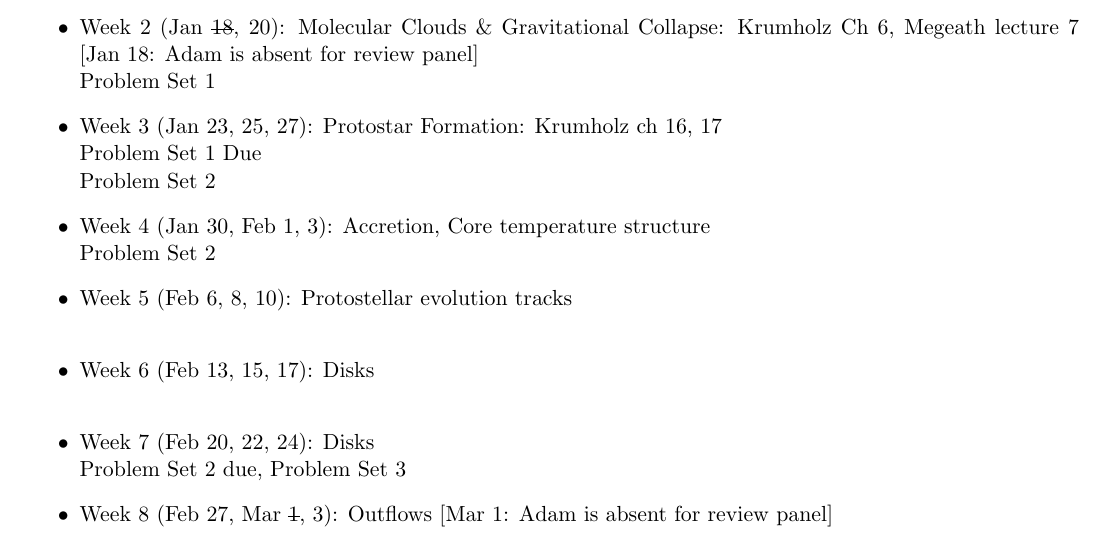
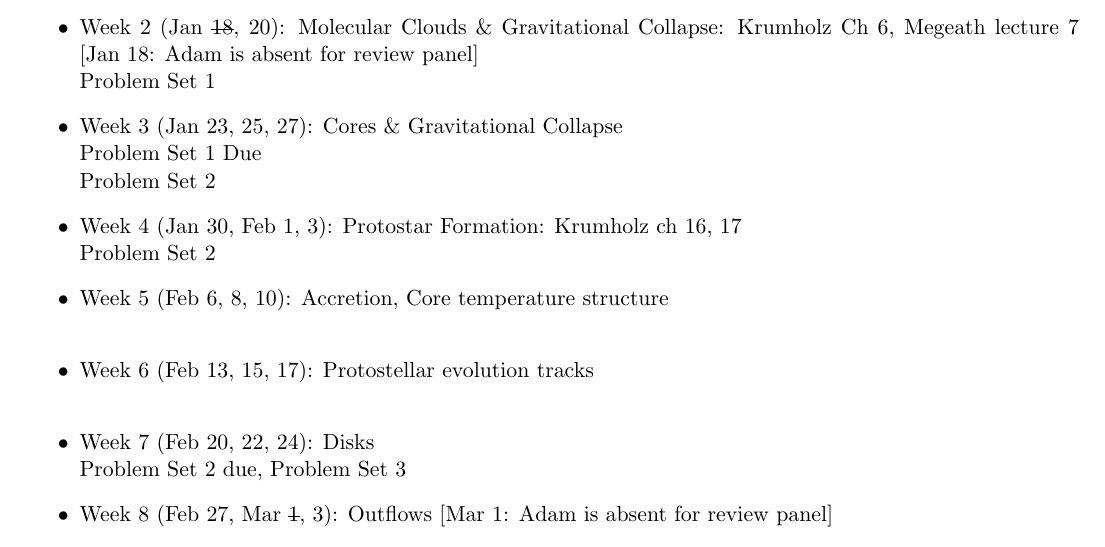
Before and after one commit to keflavich/StarFormationClass, a LaTeX document (syllabus2023_spring_4930_undergrad/ast4930_StarFormation.tex): part of page 5 of 10, cut so that both start at the same text. Compiled offline with pdfLaTeX.

Commit message:
udpate lecture notes and rename a misnamed lecture

```diff
--- a/syllabus2023_spring_4930_undergrad/ast4930_StarFormation.tex
+++ b/syllabus2023_spring_4930_undergrad/ast4930_StarFormation.tex
@@ -382,13 +382,13 @@ Dates are Monday of the week; we meet M/W/F
         Problem Set 1
     \item Week 2 (Jan \sout{18}, 20): Molecular Clouds \& Gravitational Collapse: Krumholz Ch 6, Megeath lecture 7 [Jan 18: Adam is absent for review panel] \\
         Problem Set 1
-    \item Week 3 (Jan 23, 25, 27): Protostar Formation: Krumholz ch 16, 17 \\
+    \item Week 3 (Jan 23, 25, 27): Cores \& Gravitational Collapse \\
         Problem Set 1 Due \\
         Problem Set 2
-    \item Week 4 (Jan 30, Feb 1, 3):  Accretion, Core temperature structure \\
+    \item Week 4 (Jan 30, Feb 1, 3): Protostar Formation: Krumholz ch 16, 17 \\
         Problem Set 2
-    \item Week 5 (Feb 6, 8, 10): Protostellar evolution tracks \\
-    \item Week 6 (Feb 13, 15, 17): Disks \\
+    \item Week 5 (Feb 6, 8, 10): Accretion, Core temperature structure \\
+    \item Week 6 (Feb 13, 15, 17): Protostellar evolution tracks \\
     \item Week 7 (Feb 20, 22, 24): Disks \\
         Problem Set 2 due, Problem Set 3
     \item Week 8 (Feb 27, Mar
```
Also changed, not shown: 6 other files.
